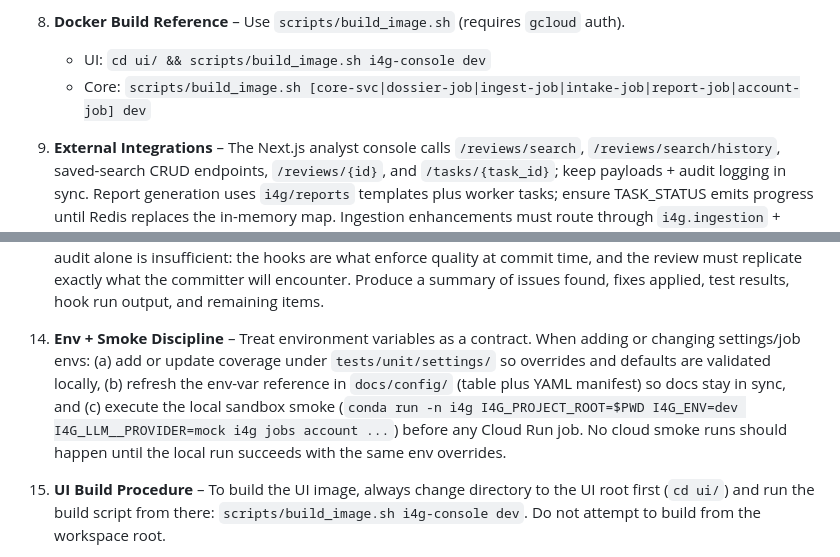
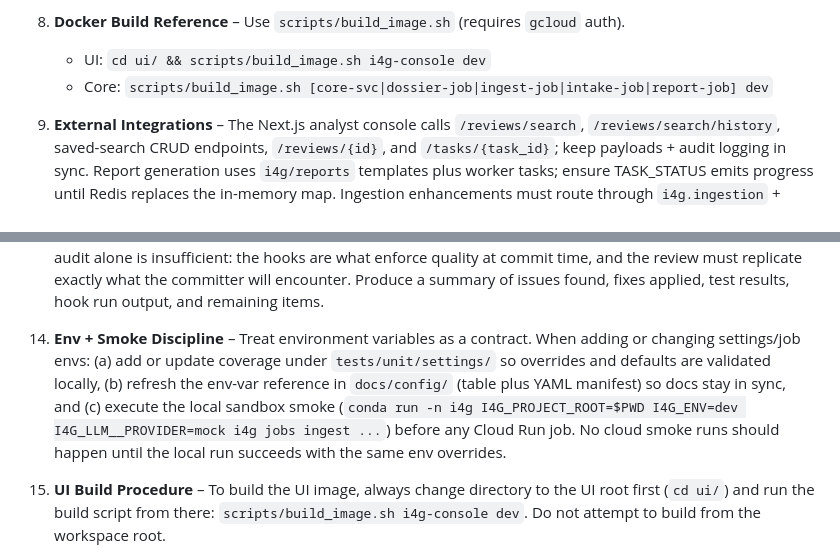
Before and after one commit to intelligenceforgood/mobile, a Markdown page: .github/copilot-instructions.md, 2 parts joined by grey strips. Rendered like a GitHub page.

Commit message:
Removed dead code related to the olad account list impl

```diff
--- a/.github/copilot-instructions.md
+++ b/.github/copilot-instructions.md
@@ -23,7 +23,7 @@
 
 8. **Docker Build Reference** – Use `scripts/build_image.sh` (requires `gcloud` auth).
    - UI: `cd ui/ && scripts/build_image.sh i4g-console dev`
-   - Core: `scripts/build_image.sh [core-svc|dossier-job|ingest-job|intake-job|report-job|account-job] dev`
+   - Core: `scripts/build_image.sh [core-svc|dossier-job|ingest-job|intake-job|report-job] dev`
 
 9. **External Integrations** – The Next.js analyst console calls `/reviews/search`, `/reviews/search/history`, saved-search CRUD endpoints, `/reviews/{id}`, and `/tasks/{task_id}`; keep payloads + audit logging in sync. Report generation uses `i4g/reports` templates plus worker tasks; ensure TASK_STATUS emits progress until Redis replaces the in-memory map. Ingestion enhancements must route through `i4g.ingestion` + `worker/jobs` so CLI and API paths stay aligned.
 
@@ -41,7 +41,7 @@
 
 13. **Merge Readiness & Pre-Merge Review** – When the user requests a **pre-merge review**, execute the full checklist in `core/.github/pre-merge-review.instructions.md`. This includes: (a) coding standards audit against `core/.github/general-coding.instructions.md` — type hints on every function, Google-style docstrings on all public/private methods, no unused imports or dead code; (b) code quality — safe variable scoping, specific exception handling, no hard-coded secrets; (c) architecture alignment — correct use of stores/factories/settings; (d) test suite passes with zero failures; (e) docs/config updated if behavior changed; **(f) run `pre-commit run --all-files` and confirm every hook passes with no files modified on a second consecutive run — the review is not complete until this clean double-pass is achieved**. A static code audit alone is insufficient: the hooks are what enforce quality at commit time, and the review must replicate exactly what the committer will encounter. Produce a summary of issues found, fixes applied, test results, hook run output, and remaining items.
 
-14. **Env + Smoke Discipline** – Treat environment variables as a contract. When adding or changing settings/job envs: (a) add or update coverage under `tests/unit/settings/` so overrides and defaults are validated locally, (b) refresh the env-var reference in `docs/config/` (table plus YAML manifest) so docs stay in sync, and (c) execute the local sandbox smoke (`conda run -n i4g I4G_PROJECT_ROOT=$PWD I4G_ENV=dev I4G_LLM__PROVIDER=mock i4g jobs account ...`) before any Cloud Run job. No cloud smoke runs should happen until the local run succeeds with the same env overrides.
+14. **Env + Smoke Discipline** – Treat environment variables as a contract. When adding or changing settings/job envs: (a) add or update coverage under `tests/unit/settings/` so overrides and defaults are validated locally, (b) refresh the env-var reference in `docs/config/` (table plus YAML manifest) so docs stay in sync, and (c) execute the local sandbox smoke (`conda run -n i4g I4G_PROJECT_ROOT=$PWD I4G_ENV=dev I4G_LLM__PROVIDER=mock i4g jobs ingest ...`) before any Cloud Run job. No cloud smoke runs should happen until the local run succeeds with the same env overrides.
 
 15. **UI Build Procedure** – To build the UI image, always change directory to the UI root first (`cd ui/`) and run the build script from there: `scripts/build_image.sh i4g-console dev`. Do not attempt to build from the workspace root.
 
```
